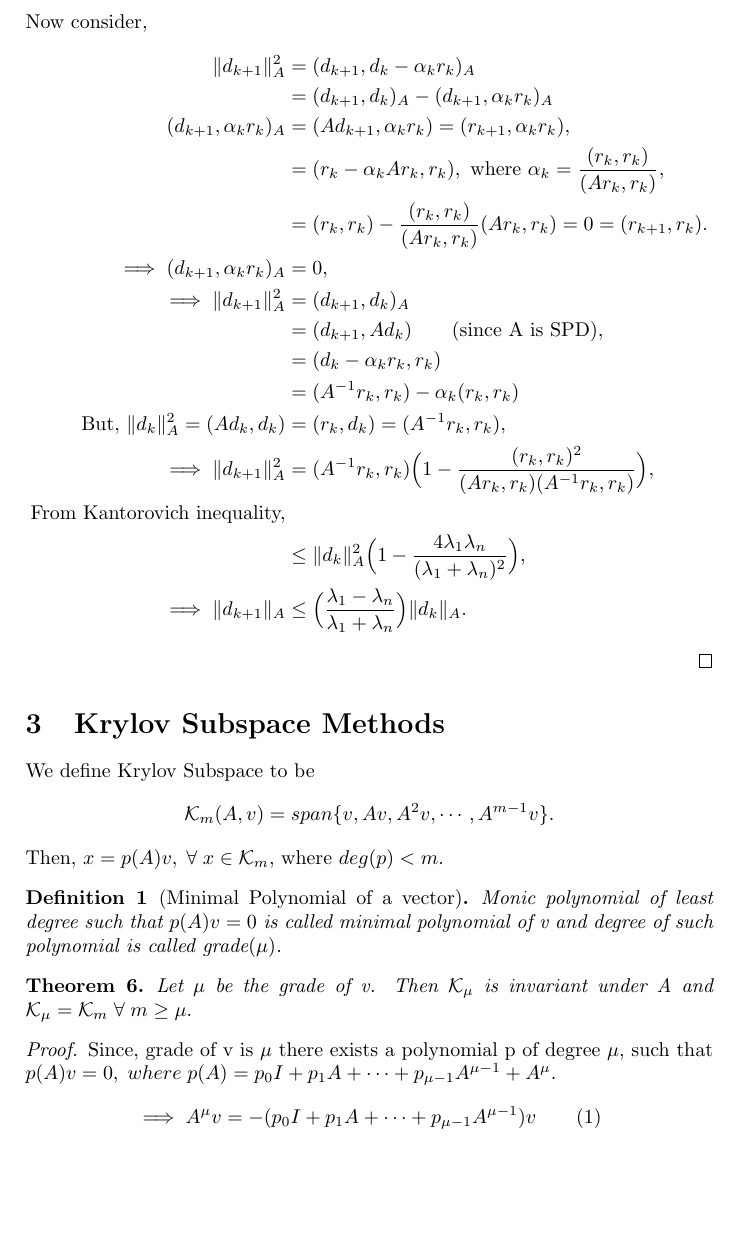
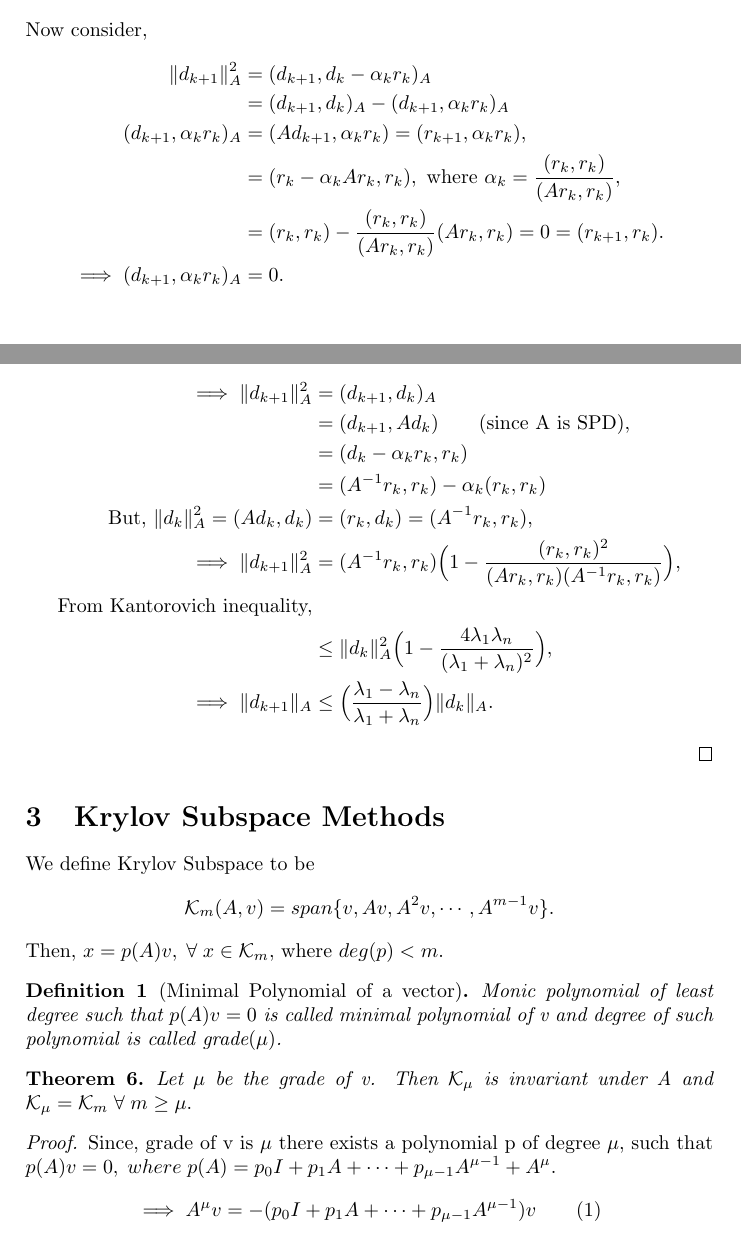
Before and after one commit to JayD1/Tex-Notes, a LaTeX document (notesSaad/notesSaad.tex): part of page 7 of 17 before the commit and two parts of pages 6 and 7 of 17 after it, the two joined at a grey line, cut so that both start at the same text. Compiled offline with pdfLaTeX.

Commit message:
Spacing adjusted

```diff
--- a/notesSaad/notesSaad.tex
+++ b/notesSaad/notesSaad.tex
@@ -237,7 +237,9 @@ Now consider,
 (d_{k+1},\alpha_k r_k)_A &= (Ad_{k+1},\alpha_k r_k) = (r_{k+1},\alpha_k r_k), \\
 &= (r_k-\alpha_kAr_k,r_k),\text{ where }\alpha_k=\frac{(r_k,r_k)}{(Ar_k,r_k)}, \\
 &= (r_k,r_k)-\frac{(r_k,r_k)}{(Ar_k,r_k)}(Ar_k,r_k) = 0 = (r_{k+1},r_k). \\
-\implies (d_{k+1},\alpha_k r_k)_A &= 0, \\
+\implies (d_{k+1},\alpha_k r_k)_A &= 0.
+\end{align*}
+\begin{align*}
 \implies \|d_{k+1}\|^2_A &= (d_{k+1},d_k)_A \\
 &= (d_{k+1},Ad_k) \qquad(\text{since A is SPD}),\\
 &= (d_k-\alpha_k r_k,r_k) \\
```
Also changed, not shown: notesSaad/notesSaad.pdf, notesSaad/notesSaad.tex (6 more changed lines), 5 other files.
